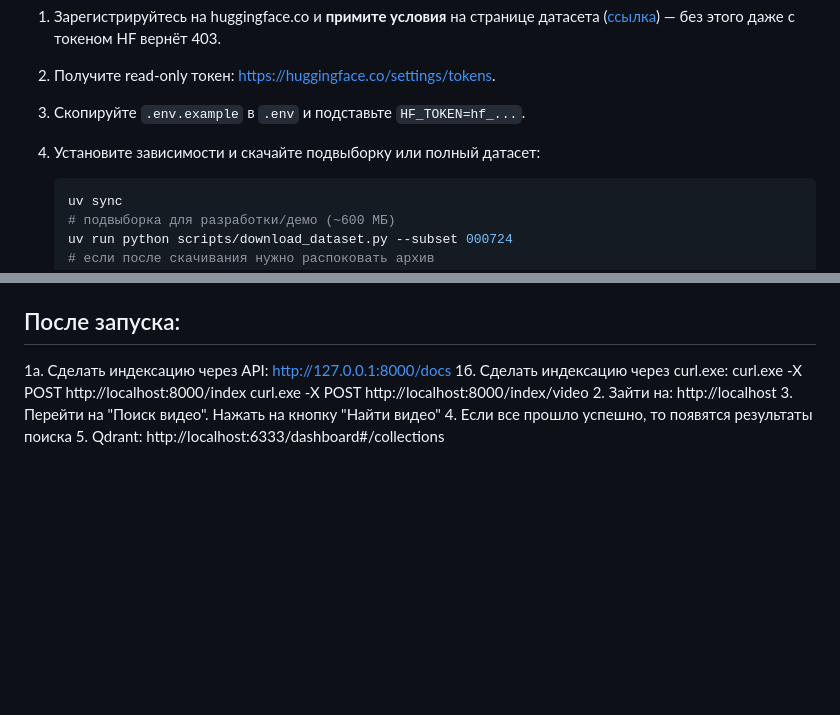
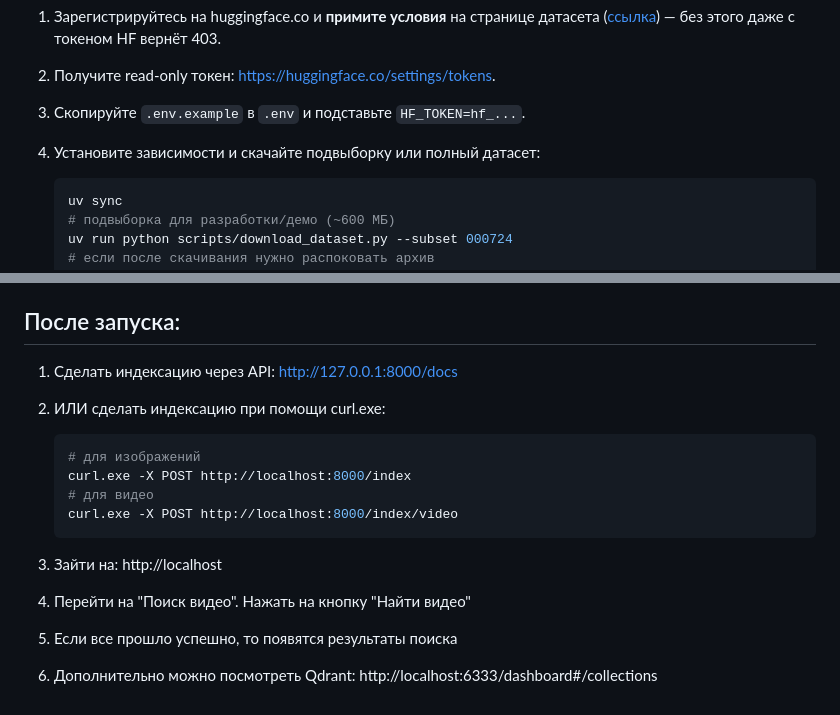
Before and after one commit to Andreyabox/multimodal-search-engine, a Markdown page: README.md, 2 parts joined by grey strips. GitHub-like rendering; blank space fills up the shorter version.

Commit message:
docs(readme): update README with run instructions

````diff
--- a/README.md
+++ b/README.md
@@ -25,7 +25,7 @@ gated‑датасет с Hugging Face. В git он **не хранится** (1
 3. Скопируйте `.env.example` в `.env` и подставьте `HF_TOKEN=hf_...`.
 4. Установите зависимости и скачайте подвыборку или полный датасет:
 
-   ```bash
+   ```powershell
    uv sync
    # подвыборка для разработки/демо (~600 МБ)
    uv run python scripts/download_dataset.py --subset 000724
@@ -46,12 +46,17 @@ gated‑датасет с Hugging Face. В git он **не хранится** (1
 3. При повторных запусках `docker compose down && docker compose up`
 
 ## После запуска:
-1а. Сделать индексацию через API:
+1. Сделать индексацию через API:
 http://127.0.0.1:8000/docs
-1б. Сделать индексацию через curl.exe:
-curl.exe -X POST http://localhost:8000/index
-curl.exe -X POST http://localhost:8000/index/video
-2. Зайти на: http://localhost
-3. Перейти на "Поиск видео". Нажать на кнопку "Найти видео"
-4. Если все прошло успешно, то появятся результаты поиска
-5. Qdrant: http://localhost:6333/dashboard#/collections
+2. ИЛИ сделать индексацию при помощи curl.exe:
+
+   ```powershell
+   # для изображений
+   curl.exe -X POST http://localhost:8000/index
+   # для видео
+   curl.exe -X POST http://localhost:8000/index/video
+   ```
+3. Зайти на: http://localhost
+4. Перейти на "Поиск видео". Нажать на кнопку "Найти видео"
+5. Если все прошло успешно, то появятся результаты поиска
+6. Дополнительно можно посмотреть Qdrant: http://localhost:6333/dashboard#/collections
````
